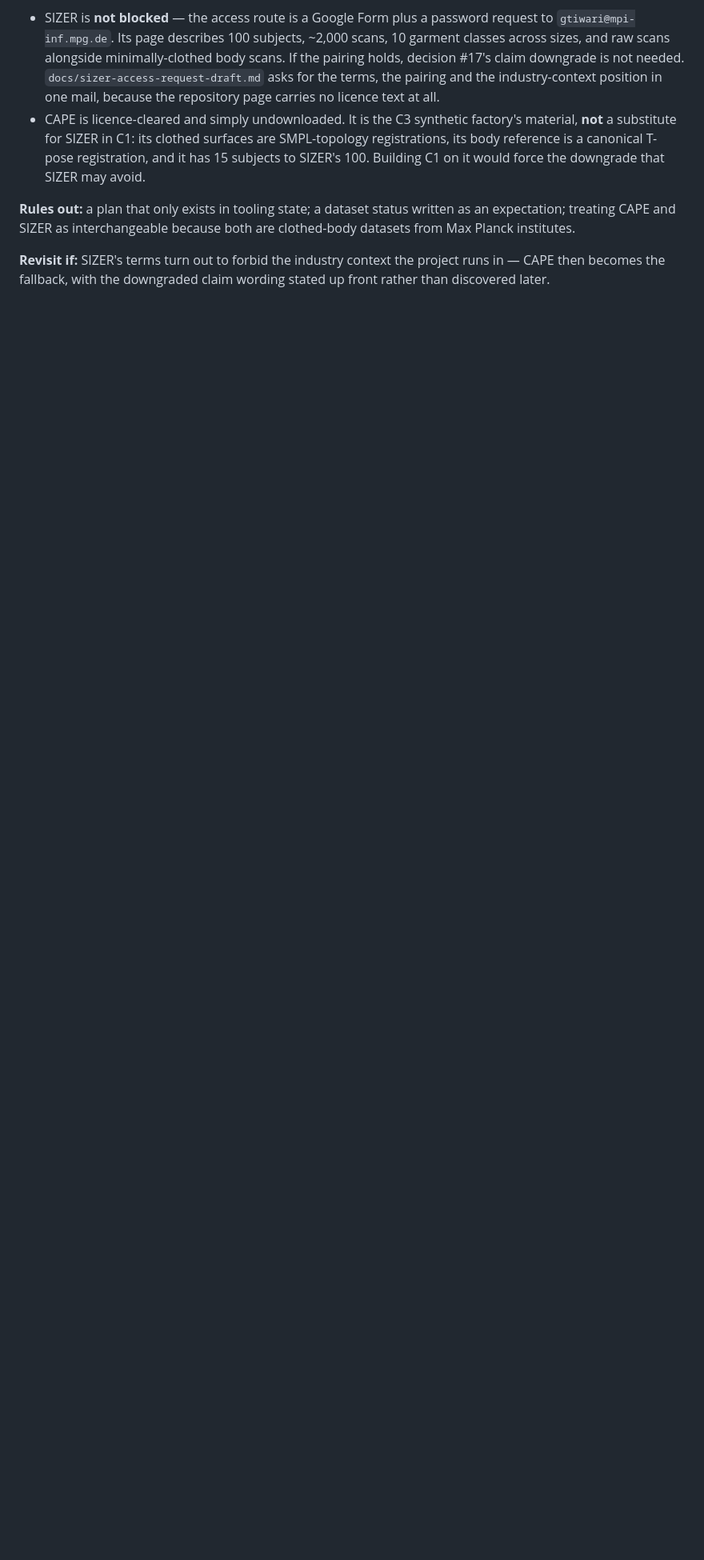
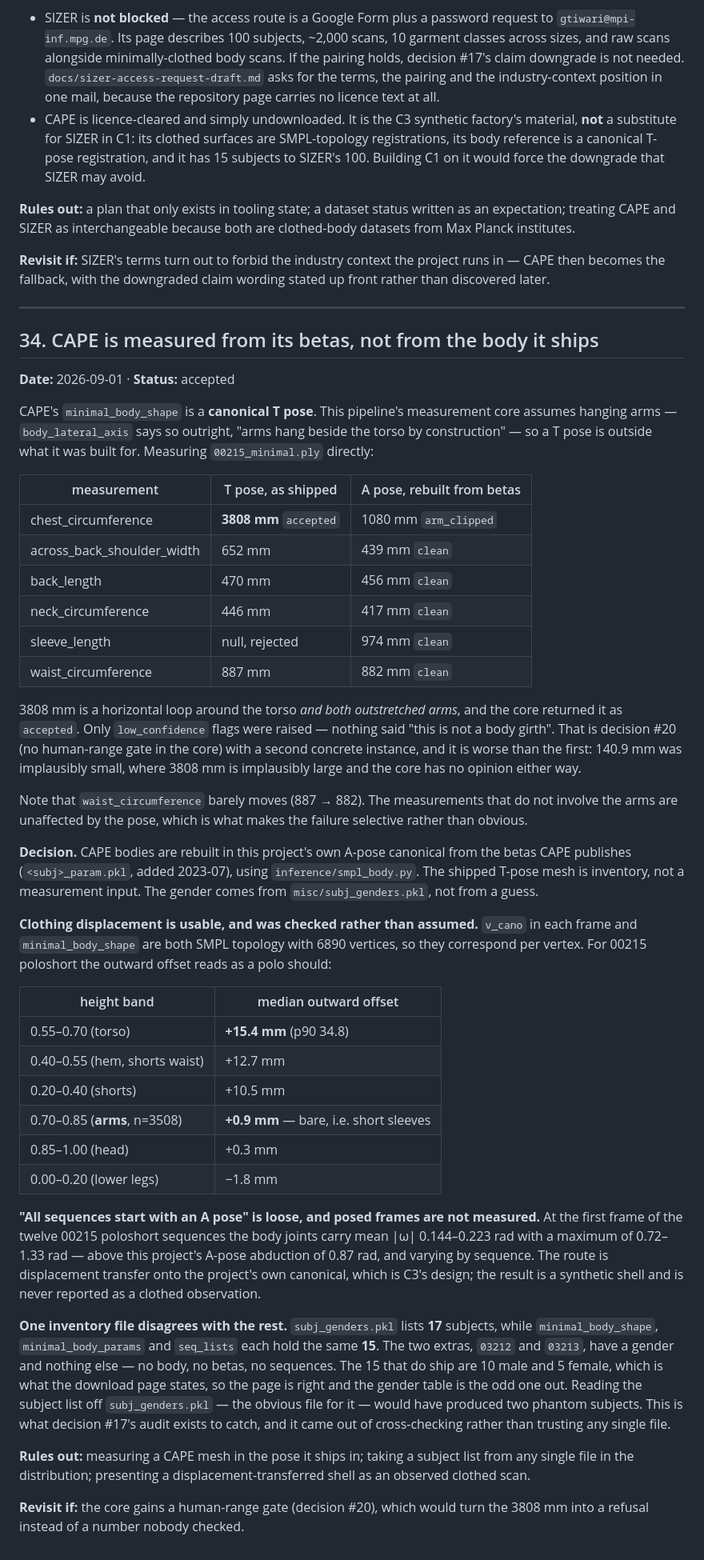
Before and after one commit to Juunary/body_measure, a Markdown page: docs/decisions.md, the part around the change. Shown at 80% size. Rendered like a GitHub page; blank space fills up the shorter version.

Commit message:
Verify what CAPE shipped, and how it has to be measured
CAPE's minimal_body_shape is a canonical T pose, and this pipeline
assumes hanging arms -- body_lateral_axis says so outright. Measuring the
shipped 00215_minimal.ply gives a chest circumference of 3808mm, which is
a horizontal loop around the torso and both outstretched arms, returned
as accepted with only low_confidence flags. That is decision #20's
missing human-range gate with a second instance, and a worse one: 140.9mm
was implausibly small, 3808mm is implausibly large, and the core has no
opinion either way. Waist barely moves (887 -> 882) because it does not
involve the arms, which is what makes the failure selective.

Rebuilding the body in this project's own A-pose canonical from the betas
CAPE publishes fixes it throughout:

  chest        3808 accepted  ->  1080 arm_clipped
  across_back   652           ->   439 clean
  back_length   470           ->   456 clean
  neck          446           ->   417 clean
  sleeve       null rejected  ->   974 clean

The clothing displacement was checked rather than assumed. v_cano and
minimal_body_shape are both SMPL topology with 6890 vertices, so they
correspond per vertex, and for 00215 poloshort the outward offset reads
as a polo should: torso +15.4mm median, shorts +10.5, arms +0.9 (bare,
i.e. short sleeves), head +0.3, lower legs -1.8.

"All sequences start with an A pose" turns out to be loose. At the first
frame of the twelve poloshort sequences the body joints carry mean |w|
0.144-0.223 rad, max 0.72-1.33, above this project's A-pose abduction of
0.87 and varying by sequence. So posed frames are not measured; the
displacement is transferred onto our own canonical, which is C3's design,
and the result is a synthetic shell rather than a clothed observation.

Cross-checking the inventory found subj_genders.pkl listing 17 subjects
where minimal_body_shape, minimal_body_params and seq_lists each hold the
same 15. The extras 03212 and 03213 ship nothing. Taking the subject list
from the file most obviously meant for it would have invented two.

```diff
--- a/docs/decisions.md
+++ b/docs/decisions.md
@@ -1174,3 +1174,80 @@ because both are clothed-body datasets from Max Planck institutes.
 **Revisit if:** SIZER's terms turn out to forbid the industry context the
 project runs in — CAPE then becomes the fallback, with the downgraded
 claim wording stated up front rather than discovered later.
+
+---
+
+## 34. CAPE is measured from its betas, not from the body it ships
+
+**Date:** 2026-09-01 · **Status:** accepted
+
+CAPE's `minimal_body_shape` is a **canonical T pose**. This pipeline's
+measurement core assumes hanging arms — `body_lateral_axis` says so
+outright, "arms hang beside the torso by construction" — so a T pose is
+outside what it was built for. Measuring `00215_minimal.ply` directly:
+
+| measurement | T pose, as shipped | A pose, rebuilt from betas |
+|---|---|---|
+| chest_circumference | **3808 mm** `accepted` | 1080 mm `arm_clipped` |
+| across_back_shoulder_width | 652 mm | 439 mm `clean` |
+| back_length | 470 mm | 456 mm `clean` |
+| neck_circumference | 446 mm | 417 mm `clean` |
+| sleeve_length | null, rejected | 974 mm `clean` |
+| waist_circumference | 887 mm | 882 mm `clean` |
+
+3808 mm is a horizontal loop around the torso *and both outstretched
+arms*, and the core returned it as `accepted`. Only `low_confidence`
+flags were raised — nothing said "this is not a body girth". That is
+decision #20 (no human-range gate in the core) with a second concrete
+instance, and it is worse than the first: 140.9 mm was implausibly small,
+where 3808 mm is implausibly large and the core has no opinion either way.
+
+Note that `waist_circumference` barely moves (887 → 882). The
+measurements that do not involve the arms are unaffected by the pose,
+which is what makes the failure selective rather than obvious.
+
+**Decision.** CAPE bodies are rebuilt in this project's own A-pose
+canonical from the betas CAPE publishes (`<subj>_param.pkl`, added
+2023-07), using `inference/smpl_body.py`. The shipped T-pose mesh is
+inventory, not a measurement input. The gender comes from
+`misc/subj_genders.pkl`, not from a guess.
+
+**Clothing displacement is usable, and was checked rather than assumed.**
+`v_cano` in each frame and `minimal_body_shape` are both SMPL topology
+with 6890 vertices, so they correspond per vertex. For 00215 poloshort
+the outward offset reads as a polo should:
+
+| height band | median outward offset |
+|---|---|
+| 0.55–0.70 (torso) | **+15.4 mm** (p90 34.8) |
+| 0.40–0.55 (hem, shorts waist) | +12.7 mm |
+| 0.20–0.40 (shorts) | +10.5 mm |
+| 0.70–0.85 (**arms**, n=3508) | **+0.9 mm** — bare, i.e. short sleeves |
+| 0.85–1.00 (head) | +0.3 mm |
+| 0.00–0.20 (lower legs) | −1.8 mm |
+
+**"All sequences start with an A pose" is loose, and posed frames are not
+measured.** At the first frame of the twelve 00215 poloshort sequences the
+body joints carry mean |ω| 0.144–0.223 rad with a maximum of 0.72–1.33 rad
+— above this project's A-pose abduction of 0.87 rad, and varying by
+sequence. The route is displacement transfer onto the project's own
+canonical, which is C3's design; the result is a synthetic shell and is
+never reported as a clothed observation.
+
+**One inventory file disagrees with the rest.** `subj_genders.pkl` lists
+**17** subjects, while `minimal_body_shape`, `minimal_body_params` and
+`seq_lists` each hold the same **15**. The two extras, `03212` and
+`03213`, have a gender and nothing else — no body, no betas, no
+sequences. The 15 that do ship are 10 male and 5 female, which is what
+the download page states, so the page is right and the gender table is
+the odd one out. Reading the subject list off `subj_genders.pkl` — the
+obvious file for it — would have produced two phantom subjects. This is
+what decision #17's audit exists to catch, and it came out of
+cross-checking rather than trusting any single file.
+
+**Rules out:** measuring a CAPE mesh in the pose it ships in; taking a
+subject list from any single file in the distribution; presenting a
+displacement-transferred shell as an observed clothed scan.
+
+**Revisit if:** the core gains a human-range gate (decision #20), which
+would turn the 3808 mm into a refusal instead of a number nobody checked.
```
Also changed, not shown: docs/datasets.md (+1 -0 lines), docs/plan.md (+11 -7 lines).
